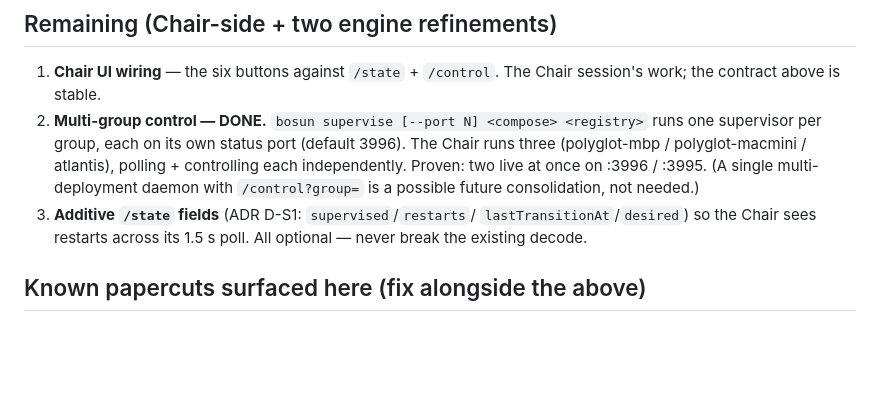
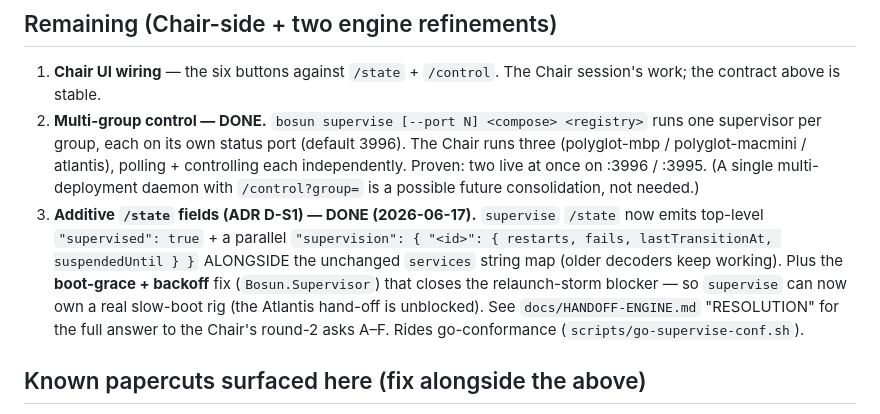
Before and after one commit to afcondon/bosun, a Markdown page: docs/CHAIR-SIX-TASKS.md, the part around the change. Rendered like a GitHub page; blank space fills up the shorter version.

Commit message:
docs(chair-six): D-S1 fields + storm fix landed; Atlantis hand-off unblocked
Co-Authored-By: Claude Fable 5 <noreply@anthropic.com>

```diff
--- a/docs/CHAIR-SIX-TASKS.md
+++ b/docs/CHAIR-SIX-TASKS.md
@@ -80,9 +80,15 @@ the simplest model — the Chair polls three `/state`s and POSTs to the right on
    atlantis), polling + controlling each independently. Proven: two live at once
    on :3996 / :3995. (A single multi-deployment daemon with `/control?group=` is
    a possible future consolidation, not needed.)
-3. **Additive `/state` fields** (ADR D-S1: `supervised`/`restarts`/
-   `lastTransitionAt`/`desired`) so the Chair sees restarts across its 1.5 s
-   poll. All optional — never break the existing decode.
+3. **Additive `/state` fields (ADR D-S1) — DONE (2026-06-17).** `supervise`
+   `/state` now emits top-level `"supervised": true` + a parallel
+   `"supervision": { "<id>": { restarts, fails, lastTransitionAt,
+   suspendedUntil } }` ALONGSIDE the unchanged `services` string map (older
+   decoders keep working). Plus the **boot-grace + backoff** fix
+   (`Bosun.Supervisor`) that closes the relaunch-storm blocker — so `supervise`
+   can now own a real slow-boot rig (the Atlantis hand-off is unblocked). See
+   `docs/HANDOFF-ENGINE.md` "RESOLUTION" for the full answer to the Chair's
+   round-2 asks A–F. Rides go-conformance (`scripts/go-supervise-conf.sh`).
 
 ## Known papercuts surfaced here (fix alongside the above)
 - **ssh single-quote escaping**: an ssh-wrapped command containing single quotes
```
